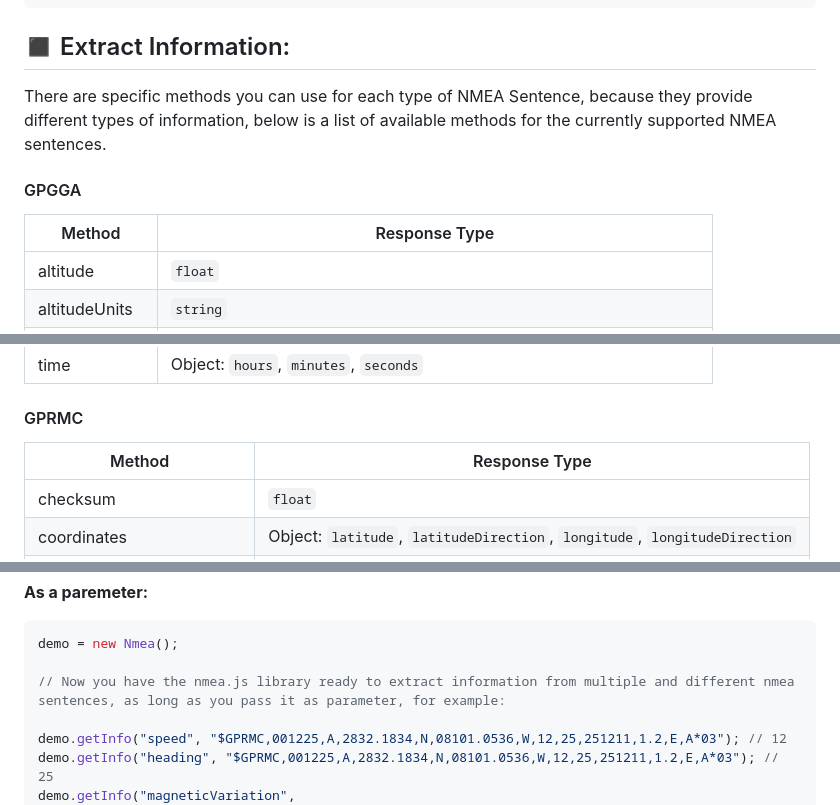
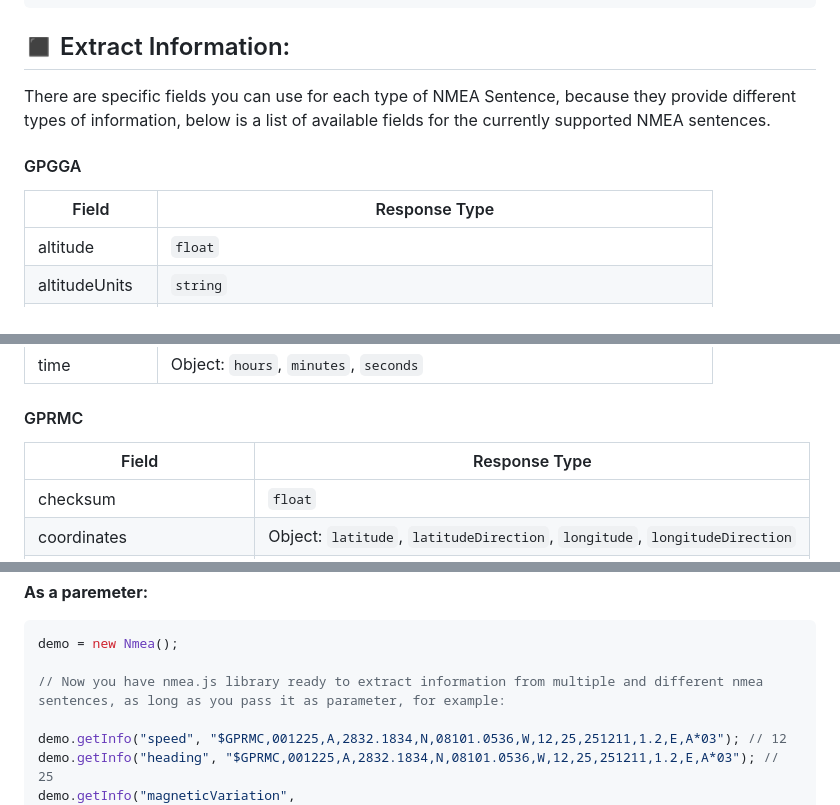
Before and after one commit to BMSVieira/nmea.js, a Markdown page: README.md, 3 parts joined by grey strips. Rendered like a GitHub page.

````diff
--- a/README.md
+++ b/README.md
@@ -54,10 +54,10 @@ document.addEventListener("DOMContentLoaded", function() {
 ◼️ Extract Information:
 -
 
-There are specific methods you can use for each type of NMEA Sentence, because they provide different types of information, below is a list of available methods for the currently supported NMEA sentences.
+There are specific fields you can use for each type of NMEA Sentence, because they provide different types of information, below is a list of available fields for the currently supported NMEA sentences.
 
 #### GPGGA
-| Method | Response Type |
+| Field | Response Type |
 | --- | --- |
 | altitude | `float` |
 | altitudeUnits | `string` |
@@ -70,7 +70,7 @@ There are specific methods you can use for each type of NMEA Sentence, because t
 | time| Object: `hours`, `minutes`, `seconds`|
 
 #### GPRMC
-| Method | Response Type |
+| Field | Response Type |
 | --- | --- |
 | checksum | `float` |
 | coordinates | Object: `latitude`, `latitudeDirection`, `longitude`, `longitudeDirection` |
@@ -104,7 +104,7 @@ demo.getInfo("magneticVariation"); // 1.2
 ```javascript
 demo = new Nmea();
 
-// Now you have the nmea.js library ready to extract information from multiple and different nmea sentences, as long as you pass it as parameter, for example:
+// Now you have nmea.js library ready to extract information from multiple and different nmea sentences, as long as you pass it as parameter, for example:
 
 demo.getInfo("speed", "$GPRMC,001225,A,2832.1834,N,08101.0536,W,12,25,251211,1.2,E,A*03"); // 12
 demo.getInfo("heading", "$GPRMC,001225,A,2832.1834,N,08101.0536,W,12,25,251211,1.2,E,A*03"); // 25
````
